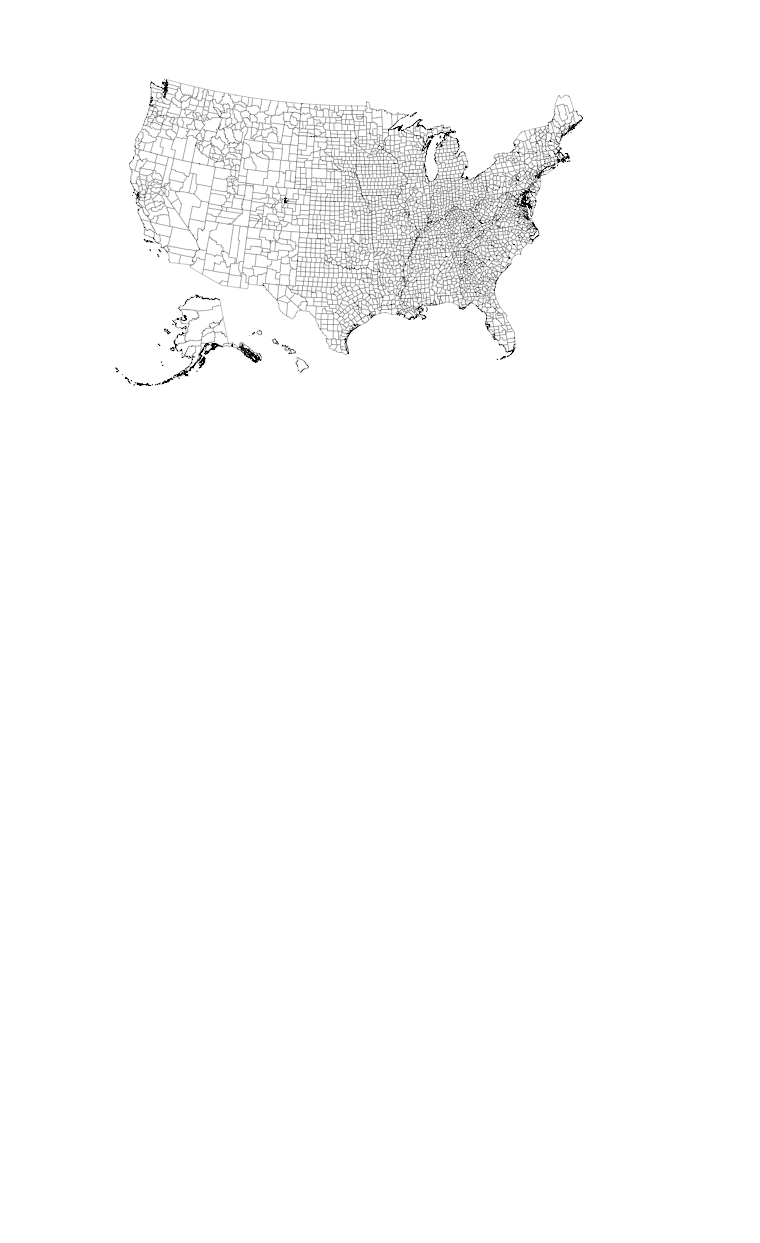
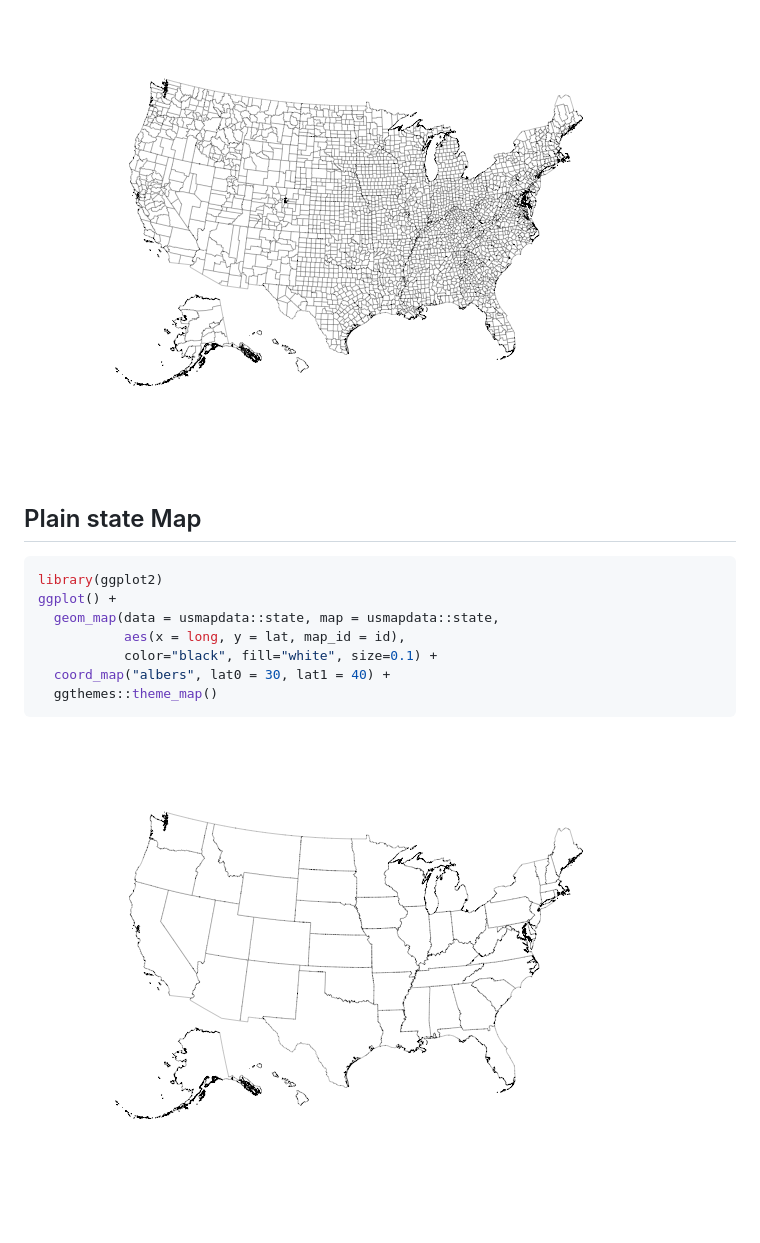
Before and after one commit to jjchern/usmapdata, a Markdown page: README.md, the part around the change. Drawn GitHub-style; pictures changed too: README-usmapdata-state-1.png (added); blank space fills up the shorter version.

Commit message:
Add a state map in readme

````diff
--- a/README.md
+++ b/README.md
@@ -67,3 +67,18 @@ ggplot() +
 ```
 
 ![](README-usmapdata-county-1.png)
+
+Plain state Map
+---------------
+
+``` r
+library(ggplot2)
+ggplot() +
+  geom_map(data = usmapdata::state, map = usmapdata::state,
+           aes(x = long, y = lat, map_id = id),
+           color="black", fill="white", size=0.1) +
+  coord_map("albers", lat0 = 30, lat1 = 40) +
+  ggthemes::theme_map()
+```
+
+![](README-usmapdata-state-1.png)
````
Also changed, not shown: 1 other file.
